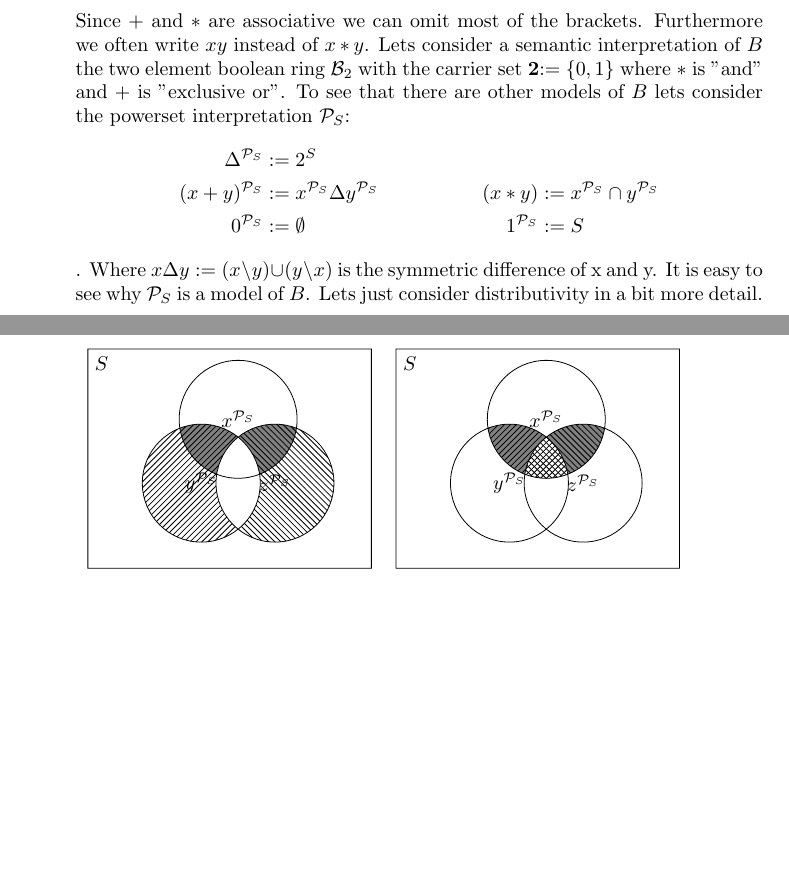
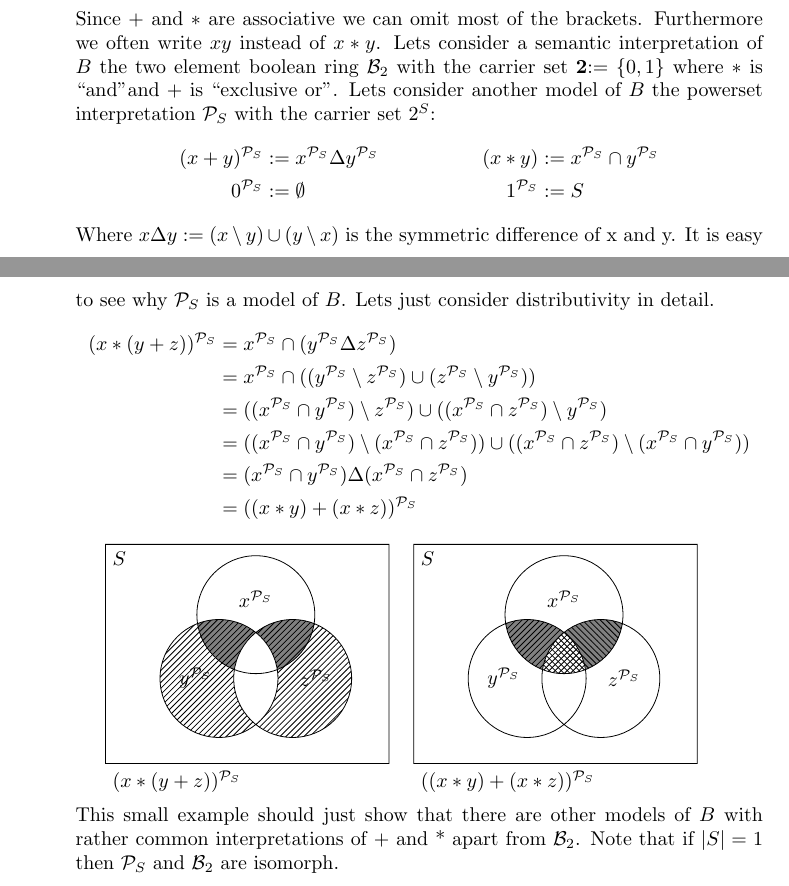
Before and after one commit to Zerwas/Work, a LaTeX document (Hauptseminar TRS/00.BR-Unifiaction.tex, which reads Hauptseminar TRS/03.Boolean_Rings.tex): two parts of pages 5 and 6 of 6, joined at a grey line, cut so that both start at the same text, the shorter picture padded with empty space. Compiled offline with pdfLaTeX.

Commit message:
finished powerset interpretiation

```diff
--- a/Hauptseminar TRS/03.Boolean_Rings.tex
+++ b/Hauptseminar TRS/03.Boolean_Rings.tex
@@ -10,15 +10,22 @@ x*(y+z)&\approx (x*y)+(x*z),& 1*x&\approx x
 \end{aligned}
 \right\rbrace \]
 Since $+$ and $*$ are associative we can omit most of the brackets. Furthermore we often write $xy$ instead of $x*y$.
-Lets consider a semantic interpretation of $B$ the two element boolean ring $\mathcal{B}_2$ with the carrier set \textbf{2}$:=\left\lbrace 0,1\right\rbrace$ where $*$ is "and" and $+$ is "exclusive or".
+Lets consider a semantic interpretation of $B$ the two element boolean ring $\mathcal{B}_2$ with the carrier set \textbf{2}$:=\left\lbrace 0,1\right\rbrace$ where $*$ is \textquotedblleft and\textquotedblright and $+$ is \textquotedblleft exclusive or\textquotedblright.
 %B_2
-To see that there are other models of $B$ lets consider the powerset interpretation $\mathcal{P}_S$:
+Lets consider another model of $B$ the powerset interpretation $\mathcal{P}_S$ with the carrier set $2^S$:
 \begin{align*}
-\Delta^{\mathcal{P}_S}&:=2^S\\
 (x+y)^{\mathcal{P}_S}&:=x^{\mathcal{P}_S}\Delta y^{\mathcal{P}_S}& (x*y)&:=x^{\mathcal{P}_S}\cap y^{\mathcal{P}_S}\\
 0^{\mathcal{P}_S}&:=\emptyset& 1^{\mathcal{P}_S}&:=S
-\end{align*}.
-Where $x\Delta y:=(x\setminus y)\cup(y\setminus x)$ is the symmetric difference of x and y. It is easy to see why $\mathcal{P}_S$ is a model of $B$. Lets just consider distributivity in a bit more detail.
+\end{align*}
+Where $x\Delta y:=(x\setminus y)\cup(y\setminus x)$ is the symmetric difference of x and y. It is easy to see why $\mathcal{P}_S$ is a model of $B$. Lets just consider distributivity in detail.
+\begin{align*}
+(x*(y+z))^{\mathcal{P}_S}&=x^{\mathcal{P}_S}\cap(y^{\mathcal{P}_S}\Delta z^{\mathcal{P}_S})\\
+&=x^{\mathcal{P}_S}\cap((y^{\mathcal{P}_S}\setminus z^{\mathcal{P}_S})\cup(z^{\mathcal{P}_S}\setminus y^{\mathcal{P}_S}))\\
+&=((x^{\mathcal{P}_S}\cap y^{\mathcal{P}_S})\setminus z^{\mathcal{P}_S})\cup((x^{\mathcal{P}_S}\cap z^{\mathcal{P}_S})\setminus y^{\mathcal{P}_S})\\
+&=((x^{\mathcal{P}_S}\cap y^{\mathcal{P}_S})\setminus (x^{\mathcal{P}_S}\cap z^{\mathcal{P}_S}))\cup((x^{\mathcal{P}_S}\cap z^{\mathcal{P}_S})\setminus (x^{\mathcal{P}_S}\cap y^{\mathcal{P}_S}))\\
+&=(x^{\mathcal{P}_S}\cap y^{\mathcal{P}_S})\Delta (x^{\mathcal{P}_S}\cap z^{\mathcal{P}_S})\\
+&=((x*y)+(x*z))^{\mathcal{P}_S}
+\end{align*}
 \def\f{1.3}
 \def\CircleX{(\f*0.5,\f*0.866) circle (\f*0.8)}
 \def\CircleY{(\f*0,0) circle (\f*0.8)}
@@ -40,7 +47,7 @@ Where $x\Delta y:=(x\setminus y)\cup(y\setminus x)$ is the symmetric difference
 \begin{scope}
 \clip (-2,-1.5) rectangle (3,2.366)
       \CircleY;
-\fill[pattern=north west lines] \CircleZ;
+\fill[pattern=north east lines] \CircleZ;
 \end{scope}
 % fill y \cap z white
 \begin{scope}
@@ -48,10 +55,11 @@ Where $x\Delta y:=(x\setminus y)\cup(y\setminus x)$ is the symmetric difference
       \fill[white] \CircleZ;
 \end{scope}
 % draw circles
-\draw \CircleX  node {$x^{\mathcal{P}_S}$}
-      \CircleY  node {$y^{\mathcal{P}_S}$}
-      \CircleZ  node {$z^{\mathcal{P}_S}$}
-      (-2,-1.5) rectangle (3,2.366) (-2,2.1) node [text=black,right] {$S$};
+\draw \CircleX  node [above] {$x^{\mathcal{P}_S}$}
+      \CircleY  node [left] {$y^{\mathcal{P}_S}$}
+      \CircleZ  node [right] {$z^{\mathcal{P}_S}$}
+      (-2,-1.5) rectangle (3,2.366) (-2,2.366) node [below right] {$S$}
+      (-2,-1.5) node [below right] {$(x*(y+z))^{\mathcal{P}_S}$};
 \end{tikzpicture}
 &
 \begin{tikzpicture}[fill=gray]
@@ -76,9 +84,12 @@ Where $x\Delta y:=(x\setminus y)\cup(y\setminus x)$ is the symmetric difference
       \fill[pattern=north east lines] \CircleY;
 \end{scope}
 % draw circles
-\draw \CircleX  node {$x^{\mathcal{P}_S}$}
-      \CircleY  node {$y^{\mathcal{P}_S}$}
-      \CircleZ  node {$z^{\mathcal{P}_S}$}
-      (-2,-1.5) rectangle (3,2.366) (-2,2.1) node [text=black,right] {$S$};
+\draw \CircleX  node [above] {$x^{\mathcal{P}_S}$}
+      \CircleY  node [left] {$y^{\mathcal{P}_S}$}
+      \CircleZ  node [right] {$z^{\mathcal{P}_S}$}
+      (-2,-1.5) rectangle (3,2.366) (-2,2.366) node [below right] {$S$}
+      (-2,-1.5) node [below right] {$((x*y)+(x*z))^{\mathcal{P}_S}$};;
 \end{tikzpicture}
 \end{tabular*}
+This small example should just show that there are other models of $B$ with rather common interpretations of + and * apart from $\mathcal{B}_2$. Note that if $|S|=1$ then $\mathcal{P}_S$ and $\mathcal{B}_2$ are isomorph.
+%correct word? or isomorphic
```
Also changed, not shown: Hauptseminar TRS/00.BR-Unifiaction.pdf.
